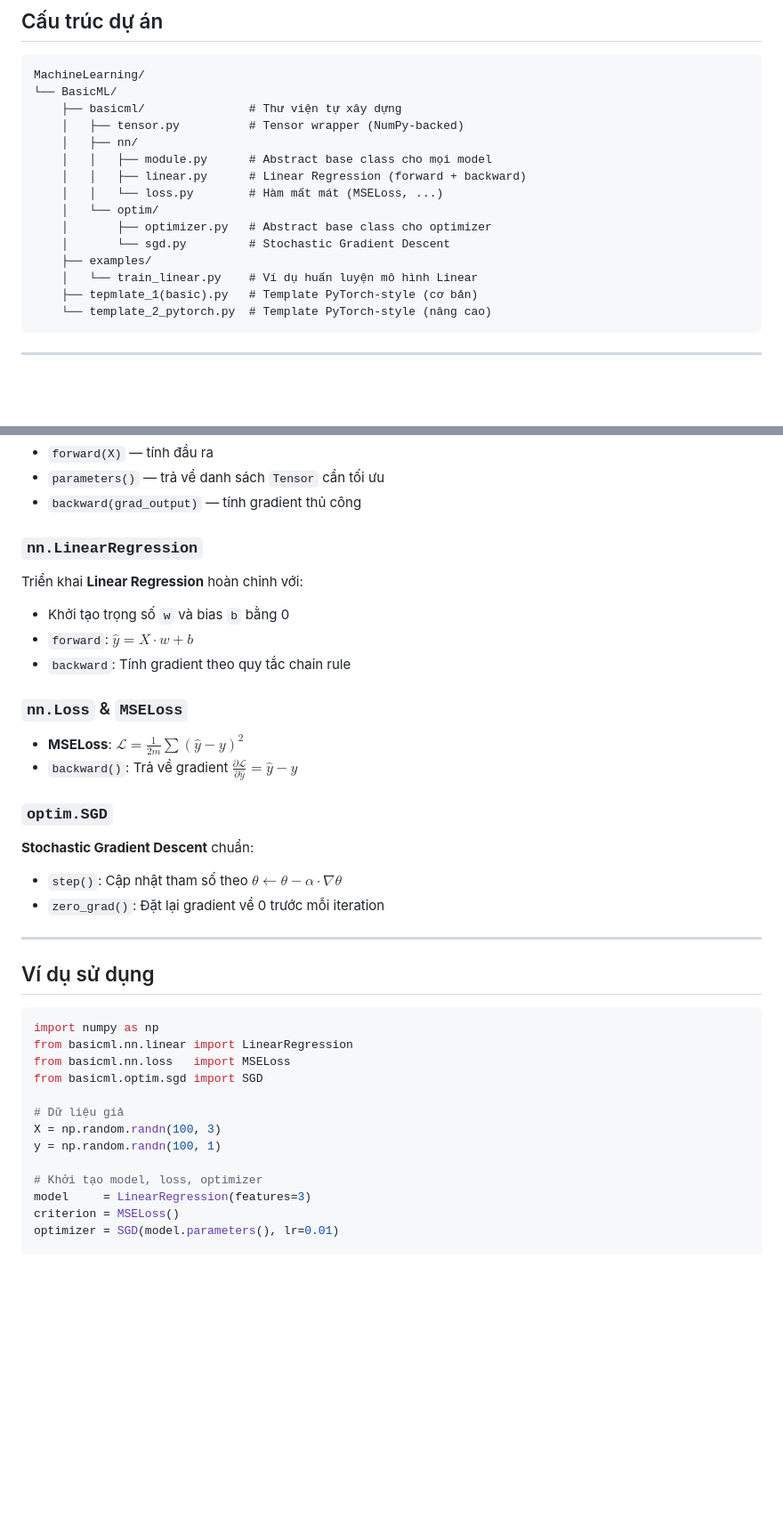
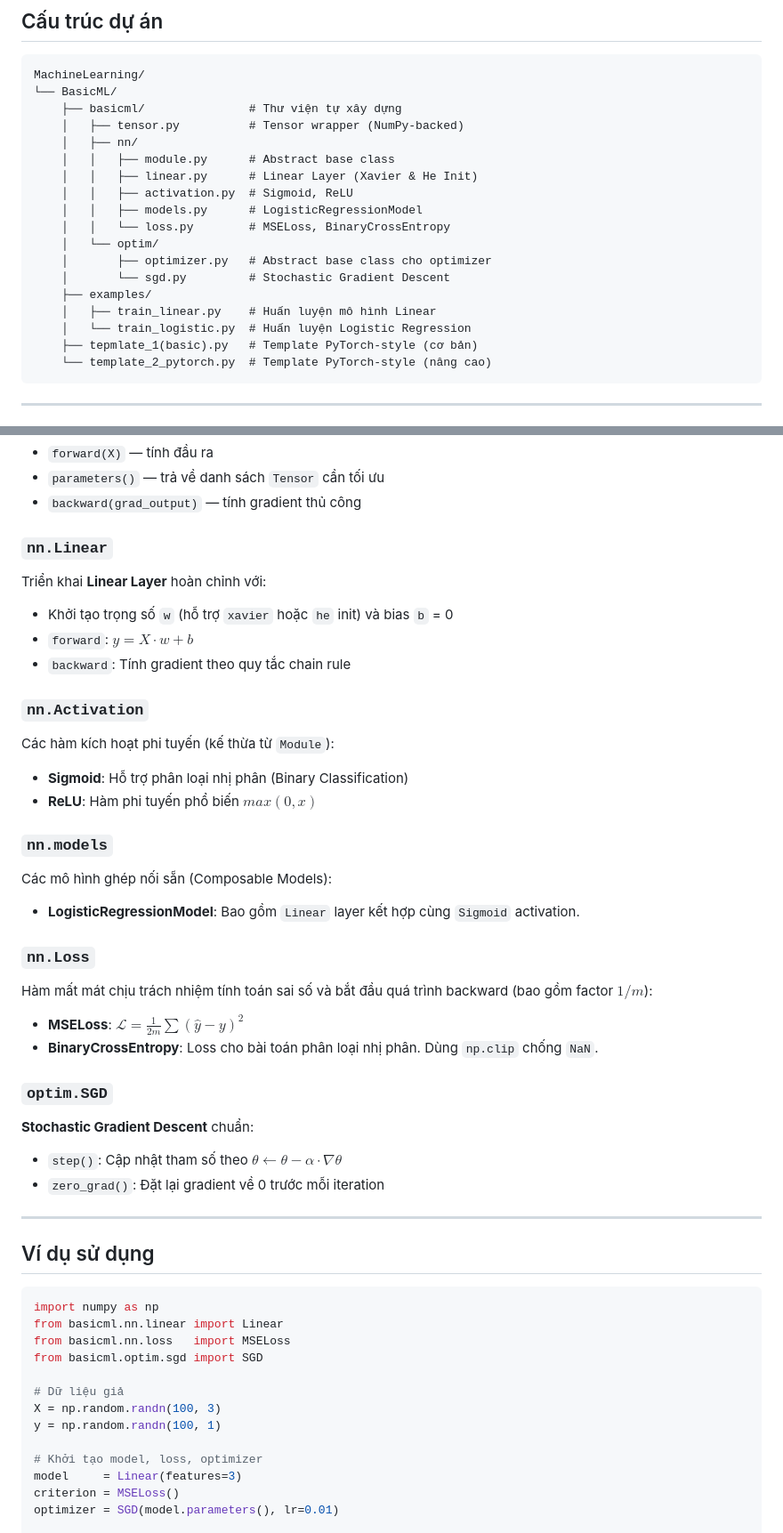
Before and after one commit to nguyencongminh090/BasicML, a Markdown page: README.md, 2 parts joined by grey strips. Shown at 89% size. Rendered like a GitHub page; blank space fills up the shorter version.

Commit message:
docs: update framework architecture and add session logs
Updated README.md to reflect modular design, new Activations and LogisticRegressionModel. Included session logs.

````diff
--- a/README.md
+++ b/README.md
@@ -23,14 +23,17 @@ MachineLearning/
     ├── basicml/               # Thư viện tự xây dựng
     │   ├── tensor.py          # Tensor wrapper (NumPy-backed)
     │   ├── nn/
-    │   │   ├── module.py      # Abstract base class cho mọi model
-    │   │   ├── linear.py      # Linear Regression (forward + backward)
-    │   │   └── loss.py        # Hàm mất mát (MSELoss, ...)
+    │   │   ├── module.py      # Abstract base class
+    │   │   ├── linear.py      # Linear Layer (Xavier & He Init)
+    │   │   ├── activation.py  # Sigmoid, ReLU
+    │   │   ├── models.py      # LogisticRegressionModel
+    │   │   └── loss.py        # MSELoss, BinaryCrossEntropy
     │   └── optim/
     │       ├── optimizer.py   # Abstract base class cho optimizer
     │       └── sgd.py         # Stochastic Gradient Descent
     ├── examples/
-    │   └── train_linear.py    # Ví dụ huấn luyện mô hình Linear
+    │   ├── train_linear.py    # Huấn luyện mô hình Linear
+    │   └── train_logistic.py  # Huấn luyện Logistic Regression
     ├── tepmlate_1(basic).py   # Template PyTorch-style (cơ bản)
     └── template_2_pytorch.py  # Template PyTorch-style (nâng cao)
 ```
@@ -53,15 +56,25 @@ Abstract base class cho mọi model. Mọi model phải implement:
 - `parameters()` — trả về danh sách `Tensor` cần tối ưu
 - `backward(grad_output)` — tính gradient thủ công
 
-### `nn.LinearRegression`
-Triển khai **Linear Regression** hoàn chỉnh với:
-- Khởi tạo trọng số `w` và bias `b` bằng 0
-- `forward`: $\hat{y} = X \cdot w + b$
+### `nn.Linear`
+Triển khai **Linear Layer** hoàn chỉnh với:
+- Khởi tạo trọng số `w` (hỗ trợ `xavier` hoặc `he` init) và bias `b` = 0
+- `forward`: $y = X \cdot w + b$
 - `backward`: Tính gradient theo quy tắc chain rule
 
-### `nn.Loss` & `MSELoss`
+### `nn.Activation`
+Các hàm kích hoạt phi tuyến (kế thừa từ `Module`):
+- **Sigmoid**: Hỗ trợ phân loại nhị phân (Binary Classification)
+- **ReLU**: Hàm phi tuyến phổ biến $max(0, x)$
+
+### `nn.models`
+Các mô hình ghép nối sẵn (Composable Models):
+- **LogisticRegressionModel**: Bao gồm `Linear` layer kết hợp cùng `Sigmoid` activation.
+
+### `nn.Loss`
+Hàm mất mát chịu trách nhiệm tính toán sai số và bắt đầu quá trình backward (bao gồm factor $1/m$):
 - **MSELoss**: $\mathcal{L} = \frac{1}{2m}\sum(\hat{y} - y)^2$
-- `backward()`: Trả về gradient $\frac{\partial \mathcal{L}}{\partial \hat{y}} = \hat{y} - y$
+- **BinaryCrossEntropy**: Loss cho bài toán phân loại nhị phân. Dùng `np.clip` chống `NaN`.
 
 ### `optim.SGD`
 **Stochastic Gradient Descent** chuẩn:
@@ -74,7 +87,7 @@ Triển khai **Linear Regression** hoàn chỉnh với:
 
 ```python
 import numpy as np
-from basicml.nn.linear import LinearRegression
+from basicml.nn.linear import Linear
 from basicml.nn.loss   import MSELoss
 from basicml.optim.sgd import SGD
 
@@ -83,7 +96,7 @@ X = np.random.randn(100, 3)
 y = np.random.randn(100, 1)
 
 # Khởi tạo model, loss, optimizer
-model     = LinearRegression(features=3)
+model     = Linear(features=3)
 criterion = MSELoss()
 optimizer = SGD(model.parameters(), lr=0.01)
 
````
Also changed, not shown: other parts of README.md (+2 -2 lines), BasicML/logs/2026-07-27_1724.md (added, +105 -0 lines).
